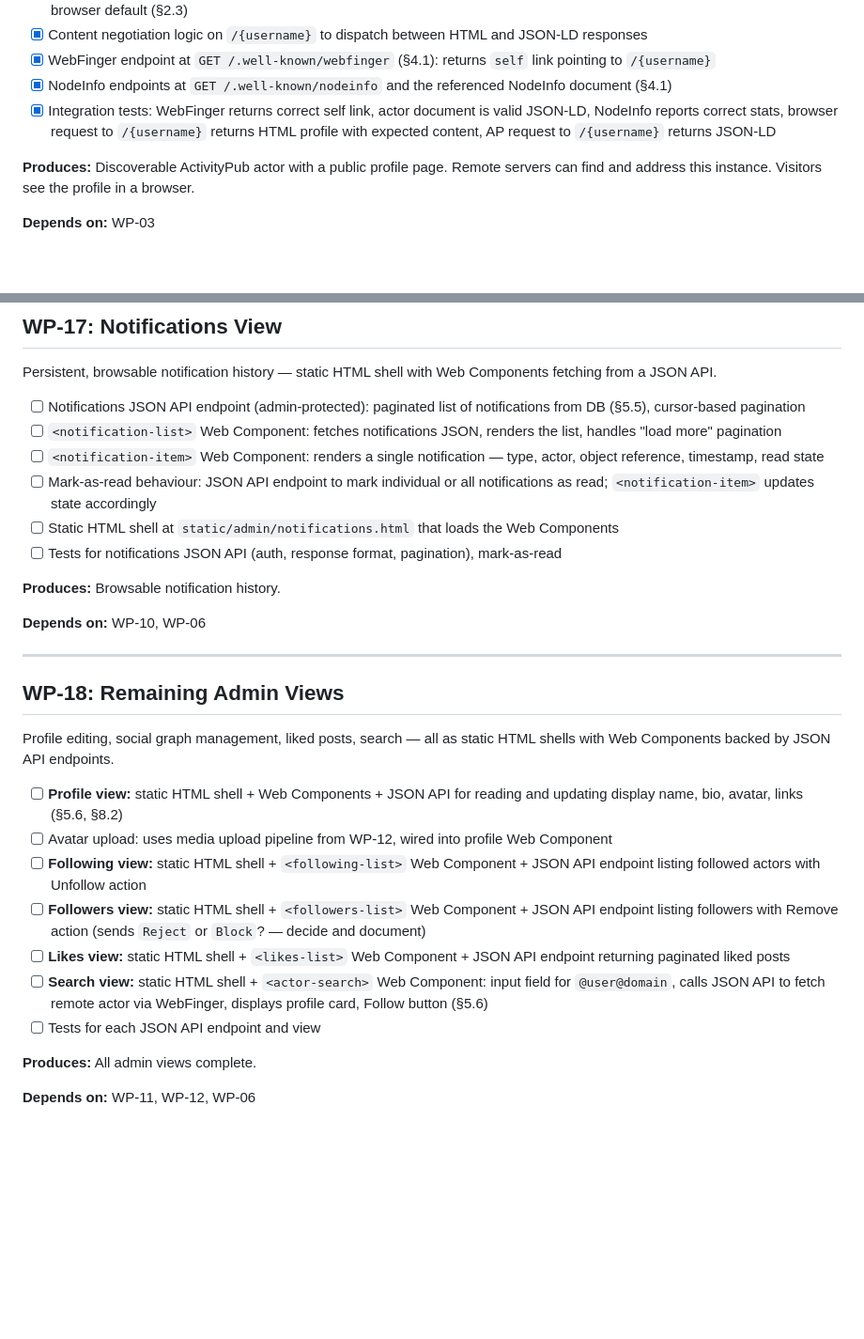
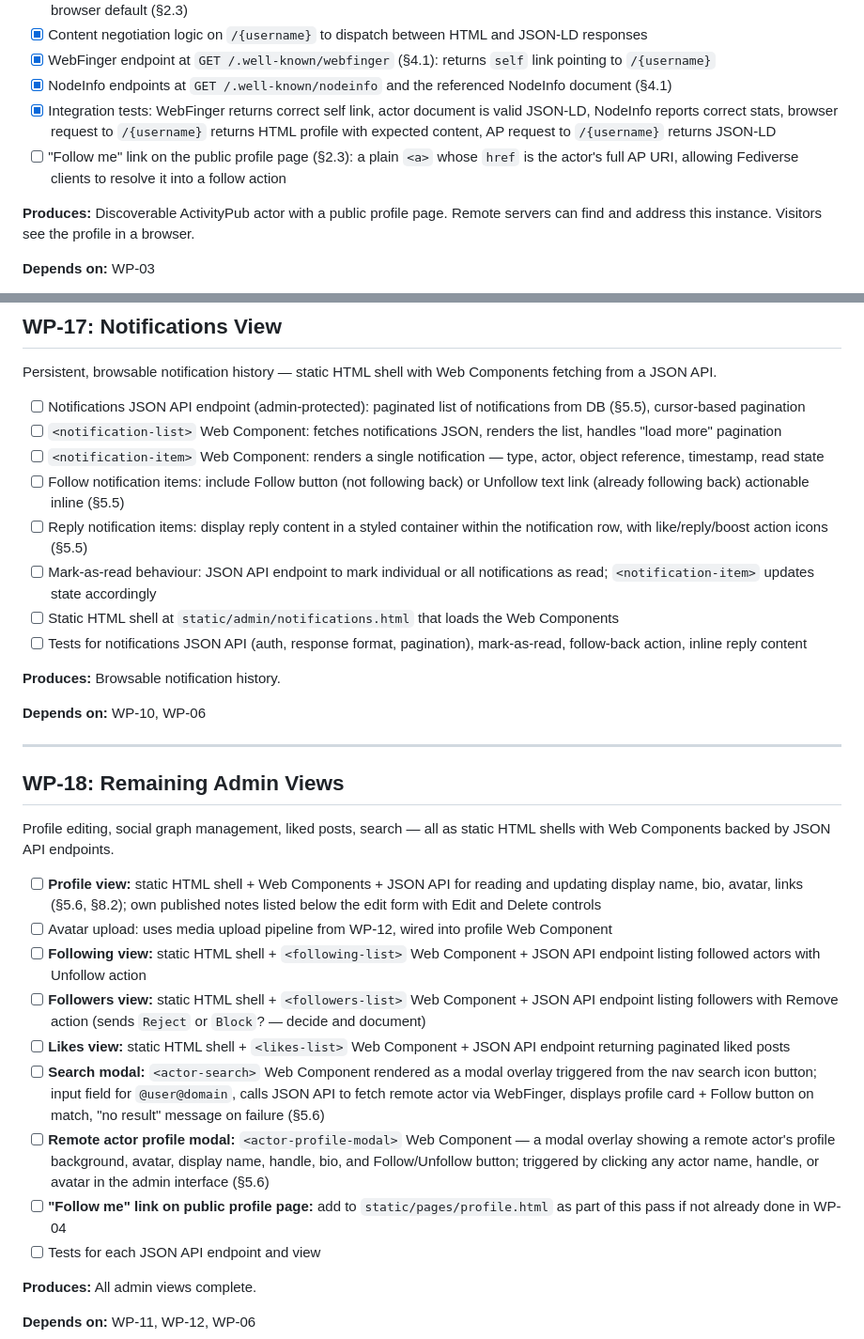
Before and after one commit to campegg/tinker, a Markdown page: TODO.md, 2 parts joined by grey strips. Shown at 94% size. Rendered like a GitHub page; blank space fills up the shorter version.

```diff
--- a/TODO.md
+++ b/TODO.md
@@ -78,6 +78,7 @@ The identity layer — everything remote servers need to discover and address th
 - [x] WebFinger endpoint at `GET /.well-known/webfinger` (§4.1): returns `self` link pointing to `/{username}`
 - [x] NodeInfo endpoints at `GET /.well-known/nodeinfo` and the referenced NodeInfo document (§4.1)
 - [x] Integration tests: WebFinger returns correct self link, actor document is valid JSON-LD, NodeInfo reports correct stats, browser request to `/{username}` returns HTML profile with expected content, AP request to `/{username}` returns JSON-LD
+- [ ] "Follow me" link on the public profile page (§2.3): a plain `<a>` whose `href` is the actor's full AP URI, allowing Fediverse clients to resolve it into a follow action
 
 **Produces:** Discoverable ActivityPub actor with a public profile page. Remote servers can find and address this instance. Visitors see the profile in a browser.
 
@@ -316,9 +317,11 @@ Persistent, browsable notification history — static HTML shell with Web Compon
 - [ ] Notifications JSON API endpoint (admin-protected): paginated list of notifications from DB (§5.5), cursor-based pagination
 - [ ] `<notification-list>` Web Component: fetches notifications JSON, renders the list, handles "load more" pagination
 - [ ] `<notification-item>` Web Component: renders a single notification — type, actor, object reference, timestamp, read state
+- [ ] Follow notification items: include Follow button (not following back) or Unfollow text link (already following back) actionable inline (§5.5)
+- [ ] Reply notification items: display reply content in a styled container within the notification row, with like/reply/boost action icons (§5.5)
 - [ ] Mark-as-read behaviour: JSON API endpoint to mark individual or all notifications as read; `<notification-item>` updates state accordingly
 - [ ] Static HTML shell at `static/admin/notifications.html` that loads the Web Components
-- [ ] Tests for notifications JSON API (auth, response format, pagination), mark-as-read
+- [ ] Tests for notifications JSON API (auth, response format, pagination), mark-as-read, follow-back action, inline reply content
 
 **Produces:** Browsable notification history.
 
@@ -330,12 +333,14 @@ Persistent, browsable notification history — static HTML shell with Web Compon
 
 Profile editing, social graph management, liked posts, search — all as static HTML shells with Web Components backed by JSON API endpoints.
 
-- [ ] **Profile view:** static HTML shell + Web Components + JSON API for reading and updating display name, bio, avatar, links (§5.6, §8.2)
+- [ ] **Profile view:** static HTML shell + Web Components + JSON API for reading and updating display name, bio, avatar, links (§5.6, §8.2); own published notes listed below the edit form with Edit and Delete controls
 - [ ] Avatar upload: uses media upload pipeline from WP-12, wired into profile Web Component
 - [ ] **Following view:** static HTML shell + `<following-list>` Web Component + JSON API endpoint listing followed actors with Unfollow action
 - [ ] **Followers view:** static HTML shell + `<followers-list>` Web Component + JSON API endpoint listing followers with Remove action (sends `Reject` or `Block`? — decide and document)
 - [ ] **Likes view:** static HTML shell + `<likes-list>` Web Component + JSON API endpoint returning paginated liked posts
-- [ ] **Search view:** static HTML shell + `<actor-search>` Web Component: input field for `@user@domain`, calls JSON API to fetch remote actor via WebFinger, displays profile card, Follow button (§5.6)
+- [ ] **Search modal:** `<actor-search>` Web Component rendered as a modal overlay triggered from the nav search icon button; input field for `@user@domain`, calls JSON API to fetch remote actor via WebFinger, displays profile card + Follow button on match, "no result" message on failure (§5.6)
+- [ ] **Remote actor profile modal:** `<actor-profile-modal>` Web Component — a modal overlay showing a remote actor's profile background, avatar, display name, handle, bio, and Follow/Unfollow button; triggered by clicking any actor name, handle, or avatar in the admin interface (§5.6)
+- [ ] **"Follow me" link on public profile page:** add to `static/pages/profile.html` as part of this pass if not already done in WP-04
 - [ ] Tests for each JSON API endpoint and view
 
 **Produces:** All admin views complete.
```
Also changed, not shown: other parts of TODO.md (+1 -1 lines), REQUIREMENTS.md (+9 -2 lines).
